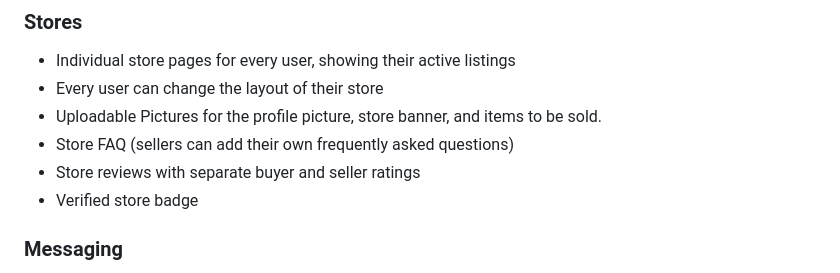
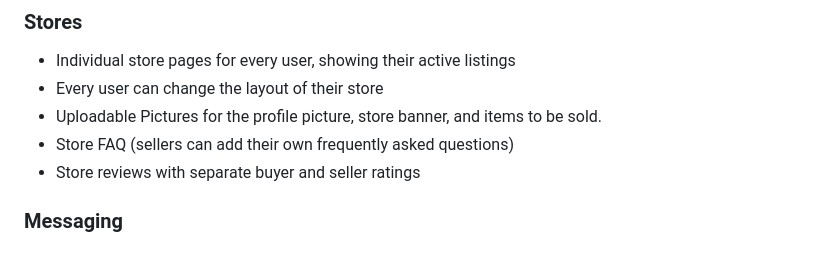
Before and after one commit to mikhail-rapada2007/Flea-For-All-Marketplace, a Markdown page: README.md, the part around one of its changes. GitHub-like rendering.

```diff
--- a/README.md
+++ b/README.md
@@ -99,7 +99,6 @@ Visit `http://127.0.0.1:8000/` in your browser. Admin panel is available at `htt
 - Uploadable Pictures for the profile picture, store banner, and items to be sold.
 - Store FAQ (sellers can add their own frequently asked questions)
 - Store reviews with separate buyer and seller ratings
-- Verified store badge
 
 ### Messaging
 - Persistent chat between buyers and sellers, accessible as a floating widget across the site
```
Also changed, not shown: other parts of README.md (+0 -1 lines).
